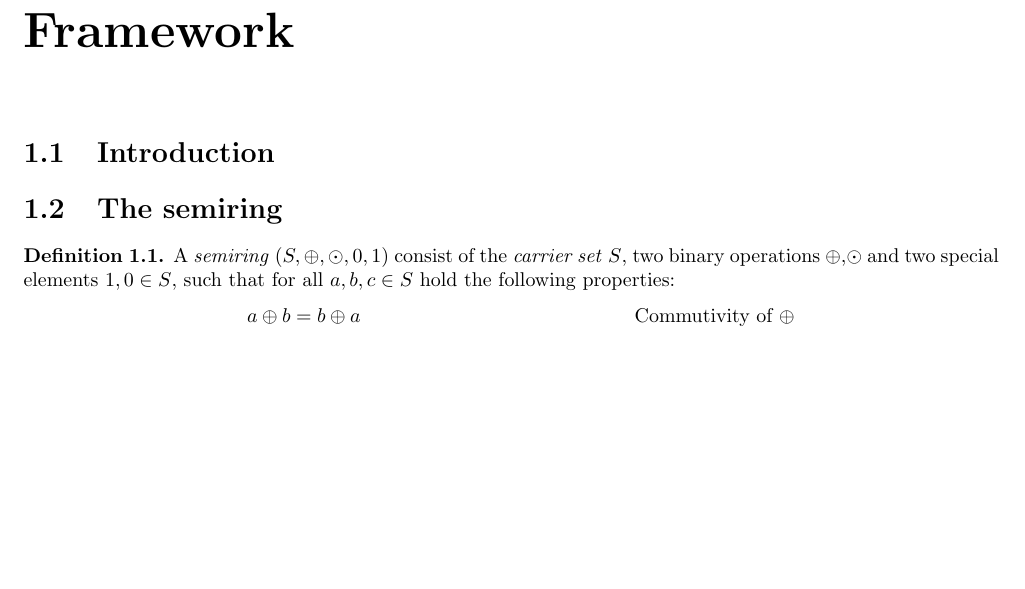
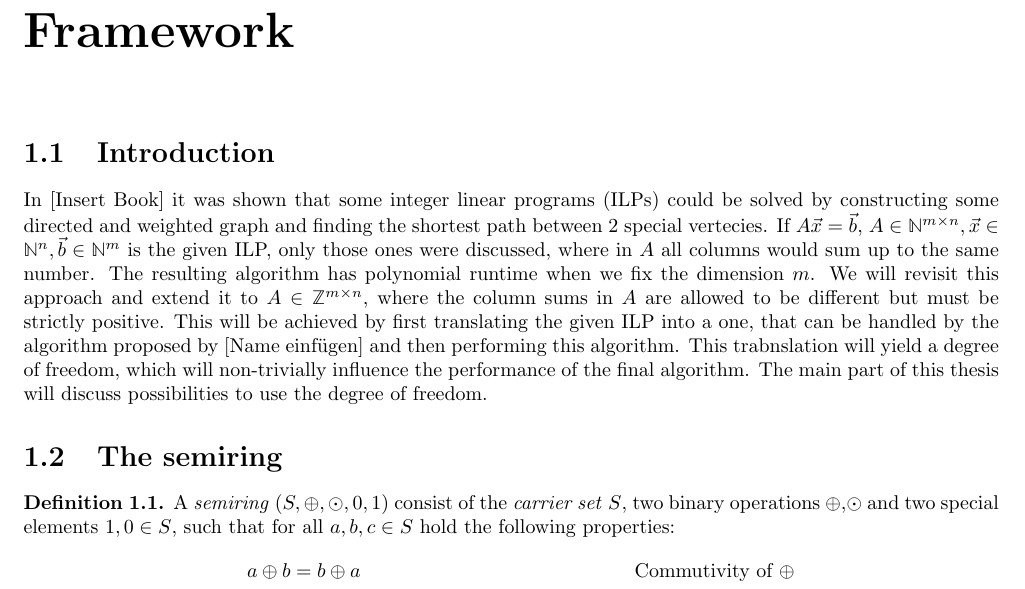
Before and after one commit to Mioriarty/bachelor-thesis, a LaTeX thesis (main.tex, which reads framework/framework.tex): part of page 3 of 25, cut so that both start at the same text, the shorter picture padded with empty space. Compiled offline with pdfLaTeX.

Commit message:
added introduction

```diff
--- a/framework/framework.tex
+++ b/framework/framework.tex
@@ -1,5 +1,6 @@
 \chapter{Framework}
 \section{Introduction}
+In [Insert Book] it was shown that some integer linear programs (ILPs) could be solved by constructing some directed and weighted graph and finding the shortest path between 2 special vertecies. If $A\vec x = \vec b$, $A\in \N^{m \times n}, \vec x \in \N^n, \vec b \in \N^m$ is the given ILP, only those ones were discussed, where in $A$ all columns would sum up to the same number. The resulting algorithm has polynomial runtime when we fix the dimension $m$. We will revisit this approach and extend it to $A\in\Z^{m \times n}$, where the column sums in $A$ are allowed to be different but must be strictly positive. This will be achieved by first translating the given ILP into a one, that can be handled by the algorithm proposed by [Name einfügen] and then performing this algorithm. This trabnslation will yield a degree of freedom, which will non-trivially influence the performance of the final algorithm. The main part of this thesis will discuss possibilities to use the degree of freedom.
 
 \section{The semiring}
 \begin{definition}
```
